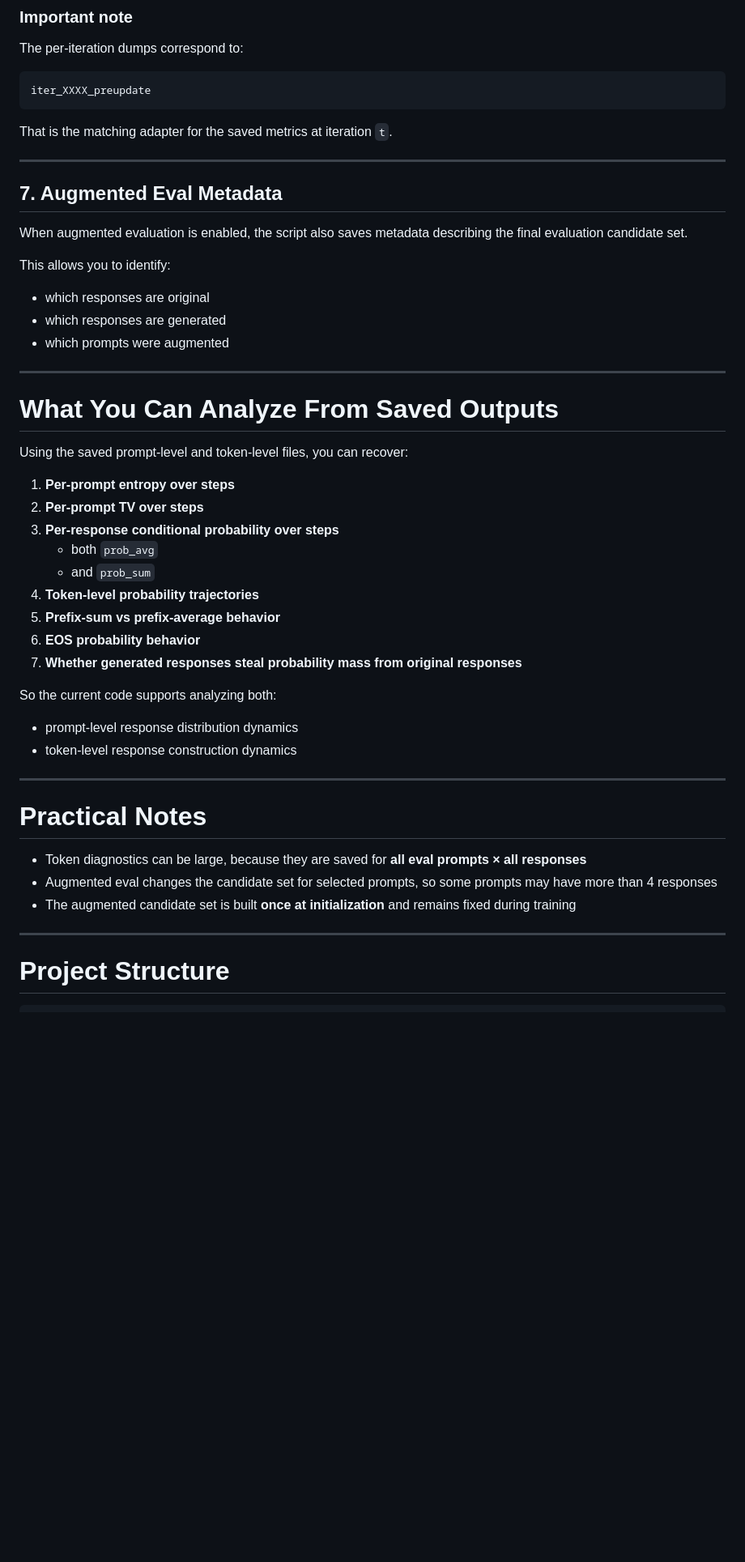
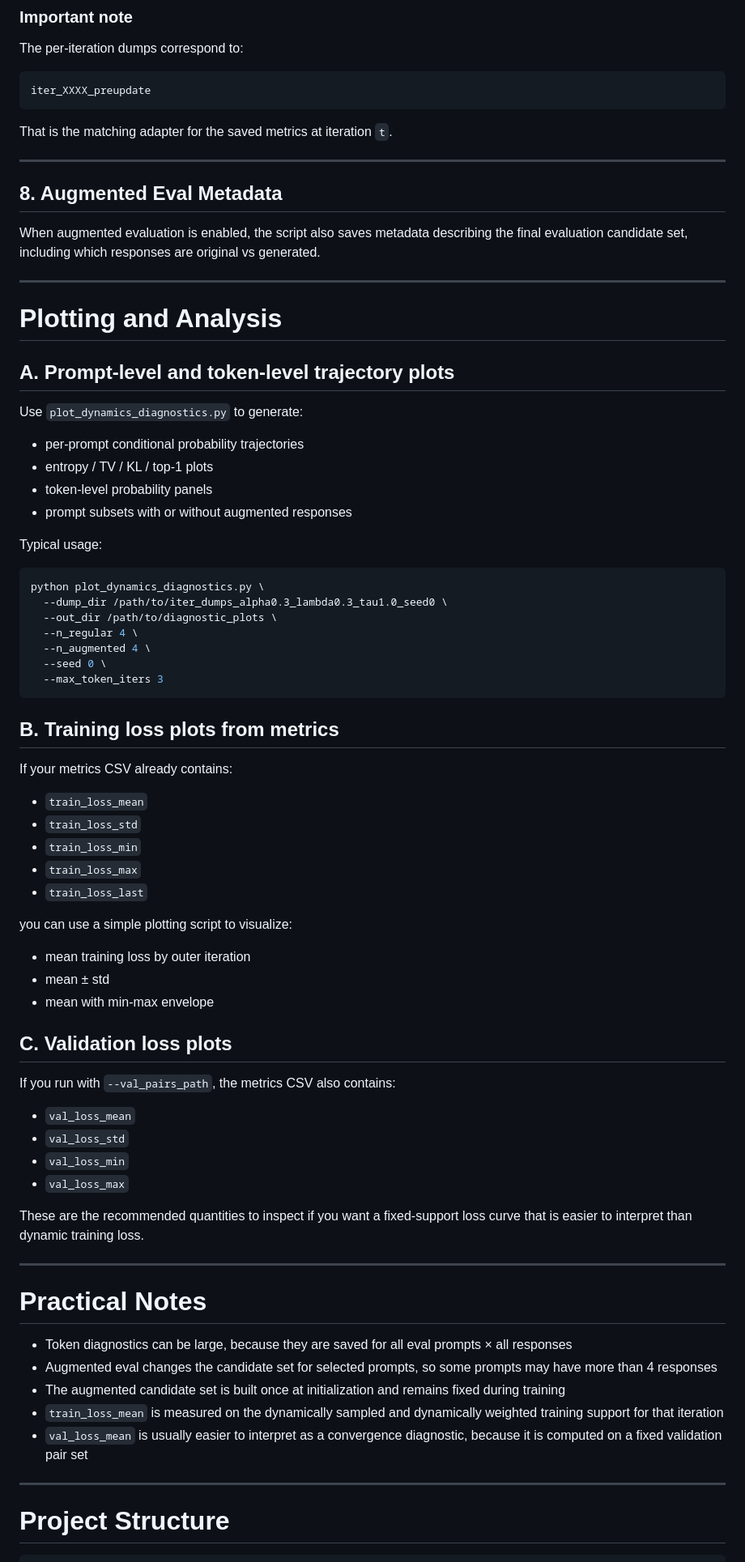
Before and after one commit to yuhe-zzy/LLM_Sampling, a Markdown page: README.md, the part around one of its changes. Shown at 81% size. Rendered like a GitHub page; blank space fills up the shorter version.

````diff
--- a/README.md
+++ b/README.md
@@ -673,48 +726,71 @@ iter_XXXX_preupdate
 
 That is the matching adapter for the saved metrics at iteration `t`.
 
-------
+---
 
-## 7. Augmented Eval Metadata
+## 8. Augmented Eval Metadata
 
-When augmented evaluation is enabled, the script also saves metadata describing the final evaluation candidate set.
+When augmented evaluation is enabled, the script also saves metadata describing the final evaluation candidate set, including which responses are original vs generated.
 
-This allows you to identify:
+---
 
-- which responses are original
-- which responses are generated
-- which prompts were augmented
+# Plotting and Analysis
 
-------
+## A. Prompt-level and token-level trajectory plots
 
-# What You Can Analyze From Saved Outputs
+Use `plot_dynamics_diagnostics.py` to generate:
+- per-prompt conditional probability trajectories
+- entropy / TV / KL / top-1 plots
+- token-level probability panels
+- prompt subsets with or without augmented responses
 
-Using the saved prompt-level and token-level files, you can recover:
+Typical usage:
 
-1. **Per-prompt entropy over steps**
-2. **Per-prompt TV over steps**
-3. **Per-response conditional probability over steps**
-   - both `prob_avg`
-   - and `prob_sum`
-4. **Token-level probability trajectories**
-5. **Prefix-sum vs prefix-average behavior**
-6. **EOS probability behavior**
-7. **Whether generated responses steal probability mass from original responses**
+```bash
+python plot_dynamics_diagnostics.py \
+  --dump_dir /path/to/iter_dumps_alpha0.3_lambda0.3_tau1.0_seed0 \
+  --out_dir /path/to/diagnostic_plots \
+  --n_regular 4 \
+  --n_augmented 4 \
+  --seed 0 \
+  --max_token_iters 3
+```
 
-So the current code supports analyzing both:
+## B. Training loss plots from metrics
 
-- prompt-level response distribution dynamics
-- token-level response construction dynamics
+If your metrics CSV already contains:
+- `train_loss_mean`
+- `train_loss_std`
+- `train_loss_min`
+- `train_loss_max`
+- `train_loss_last`
 
-------
+you can use a simple plotting script to visualize:
+- mean training loss by outer iteration
+- mean ± std
+- mean with min-max envelope
+
+## C. Validation loss plots
+
+If you run with `--val_pairs_path`, the metrics CSV also contains:
+- `val_loss_mean`
+- `val_loss_std`
+- `val_loss_min`
+- `val_loss_max`
+
+These are the recommended quantities to inspect if you want a fixed-support loss curve that is easier to interpret than dynamic training loss.
+
+---
 
 # Practical Notes
 
-- Token diagnostics can be large, because they are saved for **all eval prompts × all responses**
+- Token diagnostics can be large, because they are saved for all eval prompts × all responses
 - Augmented eval changes the candidate set for selected prompts, so some prompts may have more than 4 responses
-- The augmented candidate set is built **once at initialization** and remains fixed during training
+- The augmented candidate set is built once at initialization and remains fixed during training
+- `train_loss_mean` is measured on the dynamically sampled and dynamically weighted training support for that iteration
+- `val_loss_mean` is usually easier to interpret as a convergence diagnostic, because it is computed on a fixed validation pair set
 
-------
+---
 
 # Project Structure
 
````
Also changed, not shown: other parts of README.md (+271 -214 lines).
